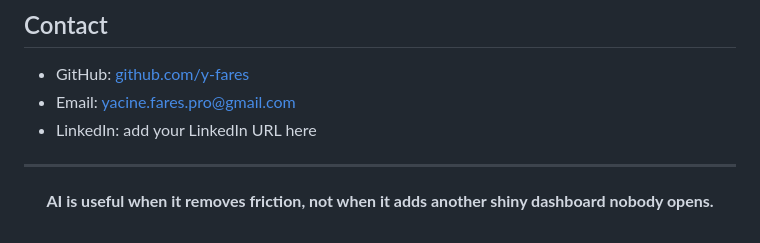
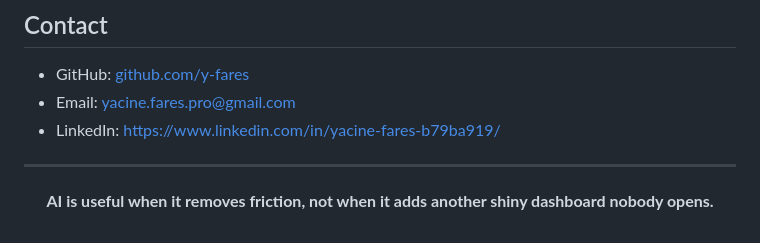
Before and after one commit to y-fares/y-fares, a Markdown page: README.md, the part around the change. Rendered like a GitHub page.

Commit message:
Update LinkedIn URL in README

```diff
--- a/README.md
+++ b/README.md
@@ -185,7 +185,7 @@ Then I build around four principles:
 
 * GitHub: [github.com/y-fares](https://github.com/y-fares)
 * Email: [yacine.fares.pro@gmail.com](mailto:yacine.fares.pro@gmail.com)
-* LinkedIn: add your LinkedIn URL here
+* LinkedIn: https://www.linkedin.com/in/yacine-fares-b79ba919/
 
 ---
 
```
